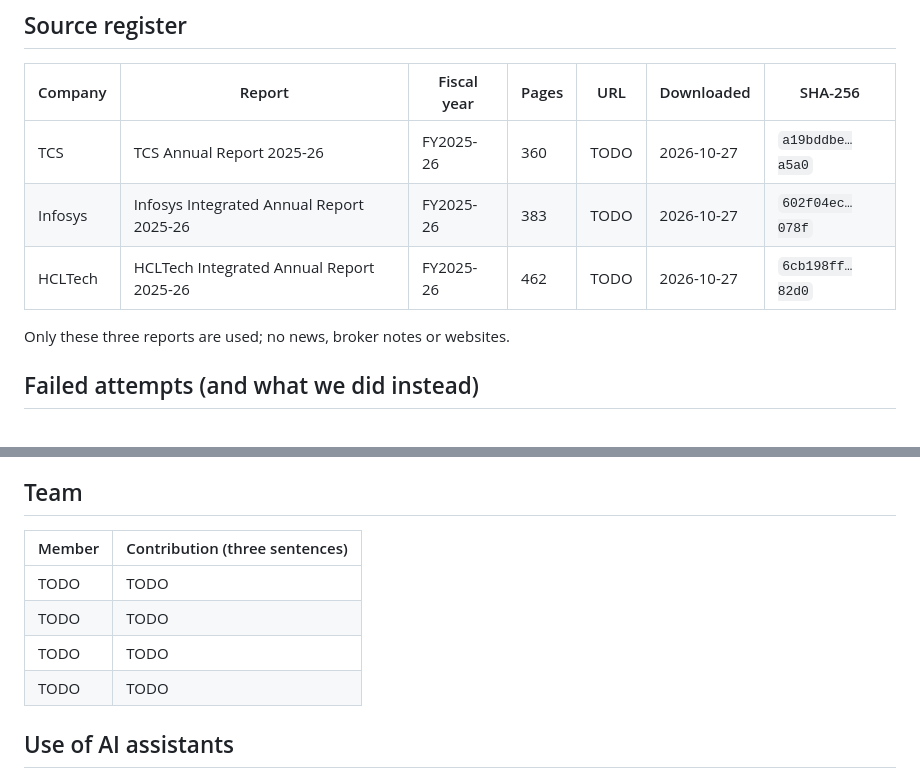
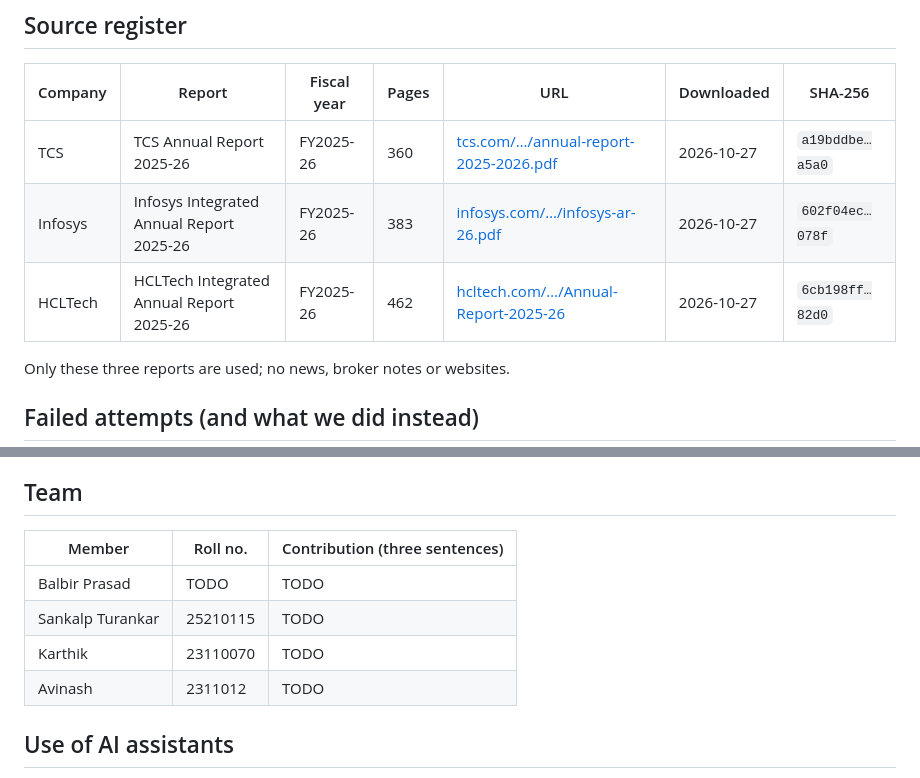
Before and after one commit to sankalp567/HCL_hackathon, a Markdown page: README.md, 2 parts joined by grey strips. Drawn GitHub-style.

Commit message:
README: report URLs and team

```diff
--- a/README.md
+++ b/README.md
@@ -66,9 +66,9 @@ LLM_BACKEND=vllm LLM_BASE_URL="http://127.0.0.1:8002/v1,http://127.0.0.1:8001/v1
 
 | Company | Report | Fiscal year | Pages | URL | Downloaded | SHA-256 |
 |---|---|---|---|---|---|---|
-| TCS | TCS Annual Report 2025-26 | FY2025-26 | 360 | TODO | 2026-10-27 | `a19bddbe…a5a0` |
-| Infosys | Infosys Integrated Annual Report 2025-26 | FY2025-26 | 383 | TODO | 2026-10-27 | `602f04ec…078f` |
-| HCLTech | HCLTech Integrated Annual Report 2025-26 | FY2025-26 | 462 | TODO | 2026-10-27 | `6cb198ff…82d0` |
+| TCS | TCS Annual Report 2025-26 | FY2025-26 | 360 | [tcs.com/…/annual-report-2025-2026.pdf](https://www.tcs.com/content/dam/tcs/investor-relations/financial-statements/2025-26/ar/annual-report-2025-2026.pdf) | 2026-10-27 | `a19bddbe…a5a0` |
+| Infosys | Infosys Integrated Annual Report 2025-26 | FY2025-26 | 383 | [infosys.com/…/infosys-ar-26.pdf](https://www.infosys.com/investors/reports-filings/annual-report/annual/documents/infosys-ar-26.pdf) | 2026-10-27 | `602f04ec…078f` |
+| HCLTech | HCLTech Integrated Annual Report 2025-26 | FY2025-26 | 462 | [hcltech.com/…/Annual-Report-2025-26](https://www.hcltech.com/hcl-annual-report-2026/pdfs/Annual-Report-2025-26) | 2026-10-27 | `6cb198ff…82d0` |
 
 Only these three reports are used; no news, broker notes or websites.
 
@@ -87,12 +87,12 @@ Only these three reports are used; no news, broker notes or websites.
 
 ## Team
 
-| Member | Contribution (three sentences) |
-|---|---|
-| TODO | TODO |
-| TODO | TODO |
-| TODO | TODO |
-| TODO | TODO |
+| Member | Roll no. | Contribution (three sentences) |
+|---|---|---|
+| Balbir Prasad | TODO | TODO |
+| Sankalp Turankar | 25210115 | TODO |
+| Karthik | 23110070 | TODO |
+| Avinash | 2311012 | TODO |
 
 ## Use of AI assistants
 
```
